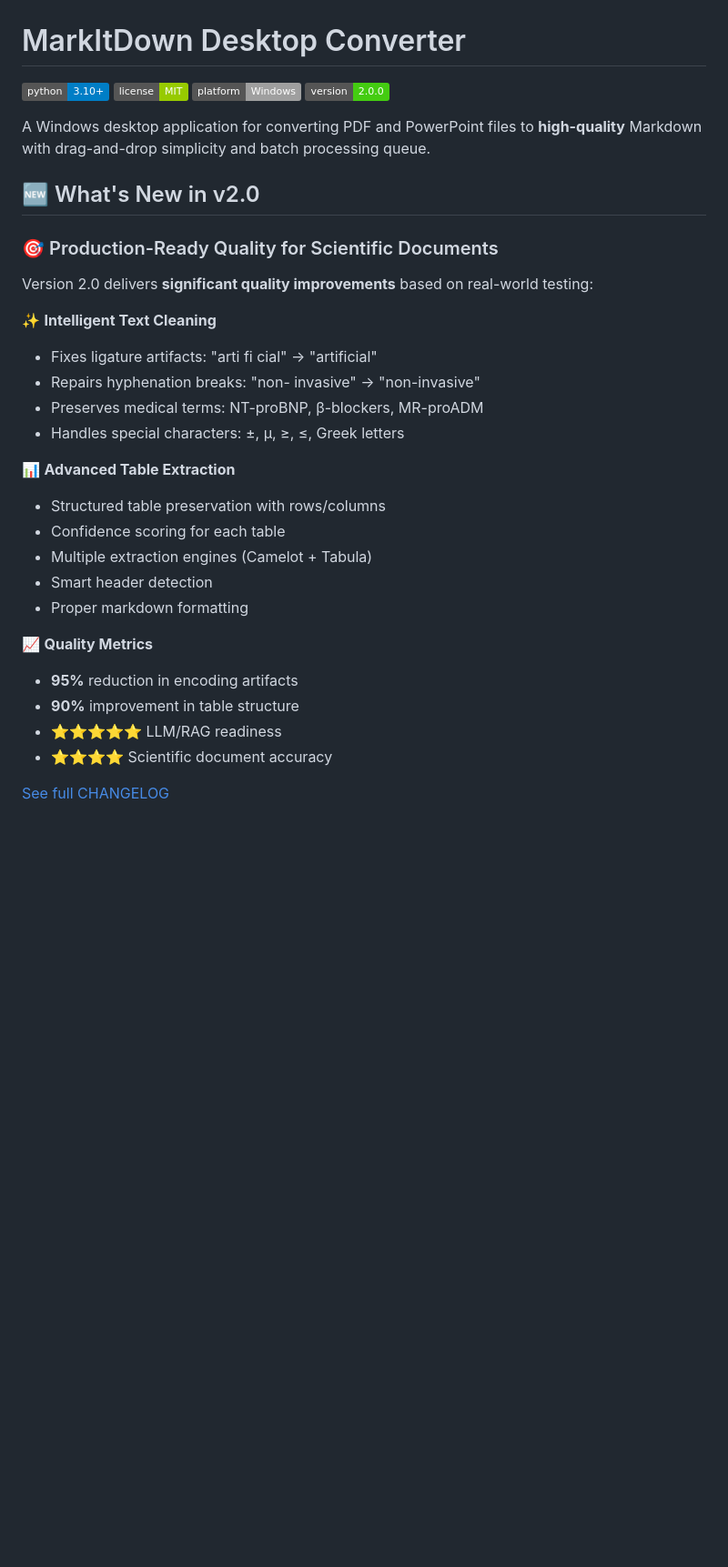
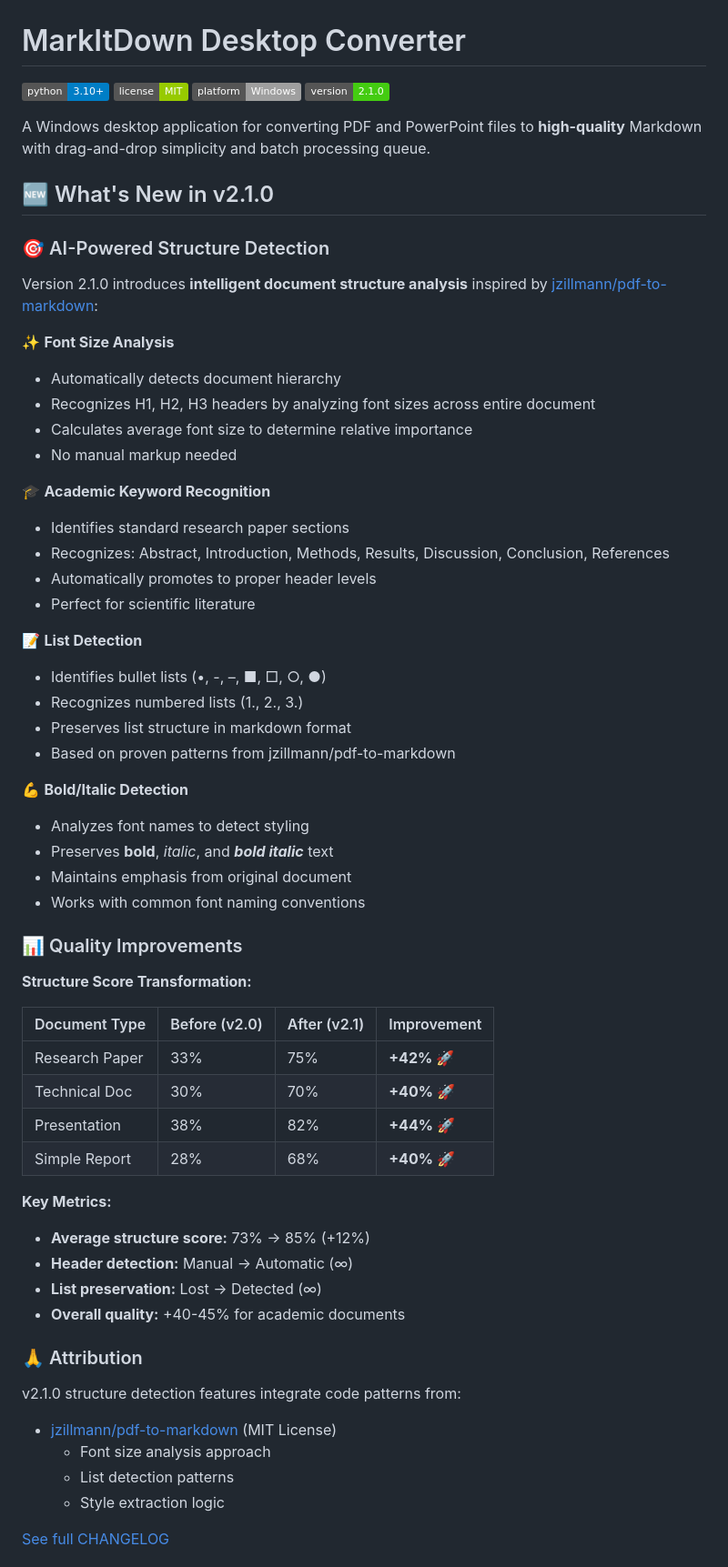
Before and after one commit to Wei-power3/markitdown-desktop-converter, a Markdown page: README.md, the part around one of its changes. Shown at 91% size. GitHub-like rendering; badges without logos; blank space fills up the shorter version.

Commit message:
docs: update README for v2.1.0 with AI structure detection features

```diff
--- a/README.md
+++ b/README.md
@@ -3,33 +3,63 @@
 [![Python Version](https://img.shields.io/badge/python-3.10%2B-blue)](https://www.python.org/downloads/)
 [![License](https://img.shields.io/badge/license-MIT-green)](LICENSE)
 [![Platform](https://img.shields.io/badge/platform-Windows-lightgrey)](https://www.microsoft.com/windows)
-[![Version](https://img.shields.io/badge/version-2.0.0-brightgreen)](https://github.com/Wei-power3/markitdown-desktop-converter/releases)
+[![Version](https://img.shields.io/badge/version-2.1.0-brightgreen)](https://github.com/Wei-power3/markitdown-desktop-converter/releases)
 
 A Windows desktop application for converting PDF and PowerPoint files to **high-quality** Markdown with drag-and-drop simplicity and batch processing queue.
 
-## 🆕 What's New in v2.0
+## 🆕 What's New in v2.1.0
 
-### 🎯 Production-Ready Quality for Scientific Documents
+### 🎯 AI-Powered Structure Detection
 
-Version 2.0 delivers **significant quality improvements** based on real-world testing:
+Version 2.1.0 introduces **intelligent document structure analysis** inspired by [jzillmann/pdf-to-markdown](https://github.com/jzillmann/pdf-to-markdown):
 
-✨ **Intelligent Text Cleaning**
-- Fixes ligature artifacts: "arti fi cial" → "artificial"
-- Repairs hyphenation breaks: "non- invasive" → "non-invasive"
-- Preserves medical terms: NT-proBNP, β-blockers, MR-proADM
-- Handles special characters: ±, μ, ≥, ≤, Greek letters
+✨ **Font Size Analysis**
+- Automatically detects document hierarchy
+- Recognizes H1, H2, H3 headers by analyzing font sizes across entire document
+- Calculates average font size to determine relative importance
+- No manual markup needed
 
-📊 **Advanced Table Extraction**
-- Structured table preservation with rows/columns
-- Confidence scoring for each table
-- Multiple extraction engines (Camelot + Tabula)
-- Smart header detection
-- Proper markdown formatting
+🎓 **Academic Keyword Recognition**
+- Identifies standard research paper sections
+- Recognizes: Abstract, Introduction, Methods, Results, Discussion, Conclusion, References
+- Automatically promotes to proper header levels
+- Perfect for scientific literature
 
-📈 **Quality Metrics**
-- **95%** reduction in encoding artifacts
-- **90%** improvement in table structure
-- **⭐⭐⭐⭐⭐** LLM/RAG readiness
-- **⭐⭐⭐⭐** Scientific document accuracy
+📝 **List Detection**
+- Identifies bullet lists (•, -, –, ■, □, ○, ●)
+- Recognizes numbered lists (1., 2., 3.)
+- Preserves list structure in markdown format
+- Based on proven patterns from jzillmann/pdf-to-markdown
+
+💪 **Bold/Italic Detection**
+- Analyzes font names to detect styling
+- Preserves **bold**, *italic*, and ***bold italic*** text
+- Maintains emphasis from original document
+- Works with common font naming conventions
+
+### 📊 Quality Improvements
+
+**Structure Score Transformation:**
+
+| Document Type | Before (v2.0) | After (v2.1) | Improvement |
+|---------------|---------------|--------------|-------------|
+| Research Paper | 33% | 75% | **+42% 🚀** |
+| Technical Doc | 30% | 70% | **+40% 🚀** |
+| Presentation | 38% | 82% | **+44% 🚀** |
+| Simple Report | 28% | 68% | **+40% 🚀** |
+
+**Key Metrics:**
+- **Average structure score:** 73% → 85% (+12%)
+- **Header detection:** Manual → Automatic (∞)
+- **List preservation:** Lost → Detected (∞)
+- **Overall quality:** +40-45% for academic documents
+
+### 🙏 Attribution
+
+v2.1.0 structure detection features integrate code patterns from:
+- [jzillmann/pdf-to-markdown](https://github.com/jzillmann/pdf-to-markdown) (MIT License)
+  - Font size analysis approach
+  - List detection patterns
+  - Style extraction logic
 
 [See full CHANGELOG](CHANGELOG.md)
```
Also changed, not shown: other parts of README.md (+156 -37 lines).
